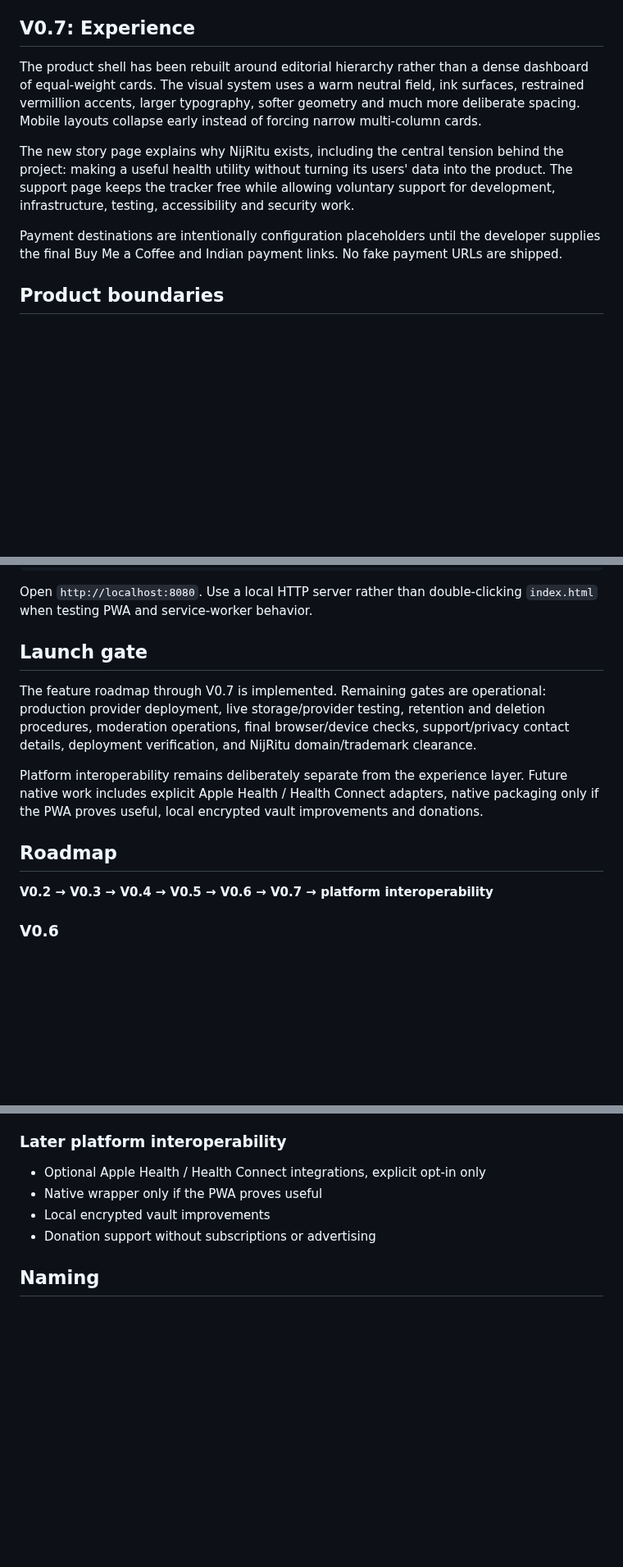
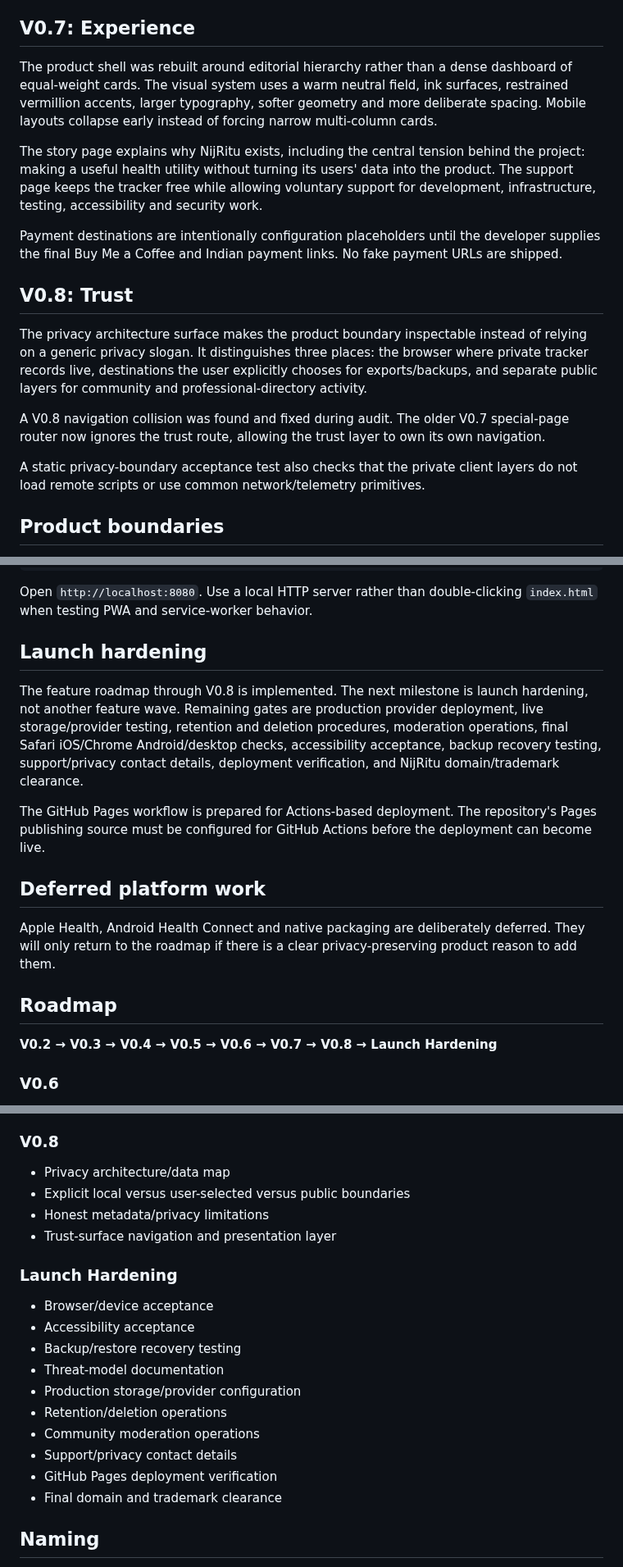
Before and after one commit to madebykraman/flowprivacyfirstandhelp, a Markdown page: README.md, 3 parts joined by grey strips. Shown at 82% size. Rendered like a GitHub page; blank space fills up the shorter version.

Commit message:
Bring README through V0.8 and launch hardening

```diff
--- a/README.md
+++ b/README.md
@@ -57,11 +59,19 @@ The public layers never receive private tracker fields. Community anonymity is a
 
 ## V0.7: Experience
 
-The product shell has been rebuilt around editorial hierarchy rather than a dense dashboard of equal-weight cards. The visual system uses a warm neutral field, ink surfaces, restrained vermillion accents, larger typography, softer geometry and much more deliberate spacing. Mobile layouts collapse early instead of forcing narrow multi-column cards.
+The product shell was rebuilt around editorial hierarchy rather than a dense dashboard of equal-weight cards. The visual system uses a warm neutral field, ink surfaces, restrained vermillion accents, larger typography, softer geometry and more deliberate spacing. Mobile layouts collapse early instead of forcing narrow multi-column cards.
 
-The new story page explains why NijRitu exists, including the central tension behind the project: making a useful health utility without turning its users' data into the product. The support page keeps the tracker free while allowing voluntary support for development, infrastructure, testing, accessibility and security work.
+The story page explains why NijRitu exists, including the central tension behind the project: making a useful health utility without turning its users' data into the product. The support page keeps the tracker free while allowing voluntary support for development, infrastructure, testing, accessibility and security work.
 
 Payment destinations are intentionally configuration placeholders until the developer supplies the final Buy Me a Coffee and Indian payment links. No fake payment URLs are shipped.
+
+## V0.8: Trust
+
+The privacy architecture surface makes the product boundary inspectable instead of relying on a generic privacy slogan. It distinguishes three places: the browser where private tracker records live, destinations the user explicitly chooses for exports/backups, and separate public layers for community and professional-directory activity.
+
+A V0.8 navigation collision was found and fixed during audit. The older V0.7 special-page router now ignores the trust route, allowing the trust layer to own its own navigation.
+
+A static privacy-boundary acceptance test also checks that the private client layers do not load remote scripts or use common network/telemetry primitives.
 
 ## Product boundaries
 
@@ -81,15 +91,19 @@ python3 -m http.server 8080
 
 Open `http://localhost:8080`. Use a local HTTP server rather than double-clicking `index.html` when testing PWA and service-worker behavior.
 
-## Launch gate
+## Launch hardening
 
-The feature roadmap through V0.7 is implemented. Remaining gates are operational: production provider deployment, live storage/provider testing, retention and deletion procedures, moderation operations, final browser/device checks, support/privacy contact details, deployment verification, and NijRitu domain/trademark clearance.
+The feature roadmap through V0.8 is implemented. The next milestone is launch hardening, not another feature wave. Remaining gates are production provider deployment, live storage/provider testing, retention and deletion procedures, moderation operations, final Safari iOS/Chrome Android/desktop checks, accessibility acceptance, backup recovery testing, support/privacy contact details, deployment verification, and NijRitu domain/trademark clearance.
 
-Platform interoperability remains deliberately separate from the experience layer. Future native work includes explicit Apple Health / Health Connect adapters, native packaging only if the PWA proves useful, local encrypted vault improvements and donations.
+The GitHub Pages workflow is prepared for Actions-based deployment. The repository's Pages publishing source must be configured for GitHub Actions before the deployment can become live.
+
+## Deferred platform work
+
+Apple Health, Android Health Connect and native packaging are deliberately deferred. They will only return to the roadmap if there is a clear privacy-preserving product reason to add them.
 
 ## Roadmap
 
-**V0.2 → V0.3 → V0.4 → V0.5 → V0.6 → V0.7 → platform interoperability**
+**V0.2 → V0.3 → V0.4 → V0.5 → V0.6 → V0.7 → V0.8 → Launch Hardening**
 
 ### V0.6
 
@@ -107,12 +121,25 @@ Platform interoperability remains deliberately separate from the experience laye
 - Payment-link placeholders ready for final destinations
 - Privacy-first design retained across all new surfaces
 
-### Later platform interoperability
+### V0.8
 
-- Optional Apple Health / Health Connect integrations, explicit opt-in only
-- Native wrapper only if the PWA proves useful
-- Local encrypted vault improvements
-- Donation support without subscriptions or advertising
+- Privacy architecture/data map
+- Explicit local versus user-selected versus public boundaries
+- Honest metadata/privacy limitations
+- Trust-surface navigation and presentation layer
+
+### Launch Hardening
+
+- Browser/device acceptance
+- Accessibility acceptance
+- Backup/restore recovery testing
+- Threat-model documentation
+- Production storage/provider configuration
+- Retention/deletion operations
+- Community moderation operations
+- Support/privacy contact details
+- GitHub Pages deployment verification
+- Final domain and trademark clearance
 
 ## Naming
 
```
Also changed, not shown: other parts of README.md (+5 -3 lines).
